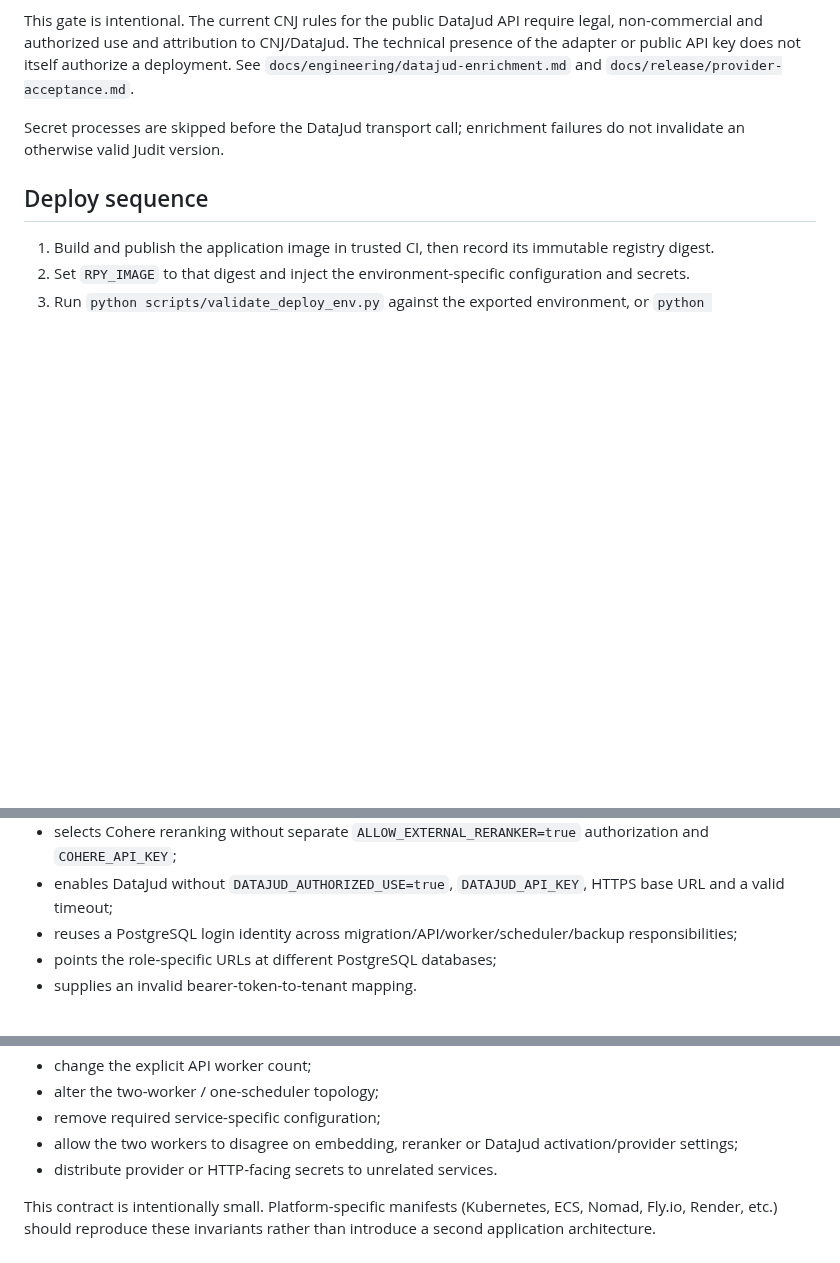
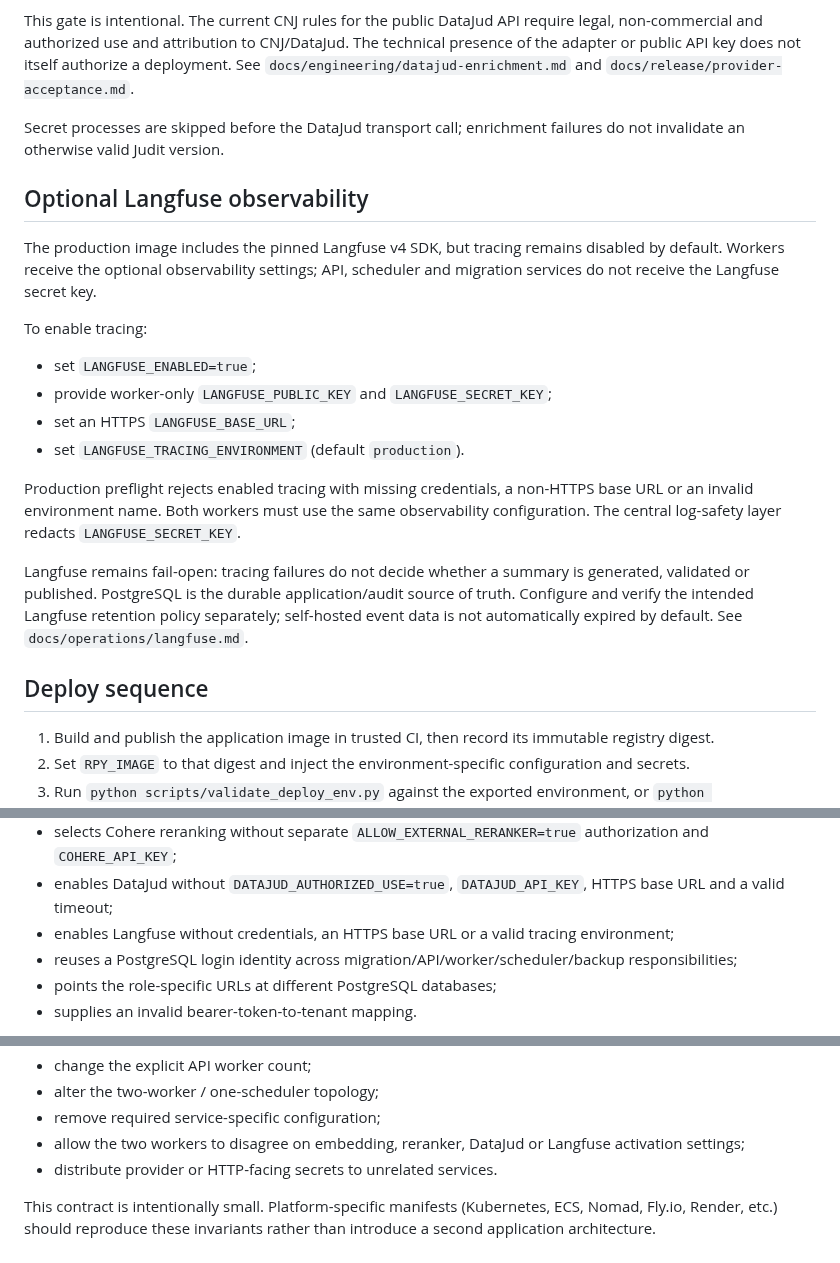
Before and after one commit to oigorbrito/rpy, a Markdown page: docs/deployment/production.md, 3 parts joined by grey strips. Rendered like a GitHub page; blank space fills up the shorter version.

Commit message:
docs: add optional Langfuse production contract

```diff
--- a/docs/deployment/production.md
+++ b/docs/deployment/production.md
@@ -138,6 +138,21 @@ This gate is intentional. The current CNJ rules for the public DataJud API requi
 
 Secret processes are skipped before the DataJud transport call; enrichment failures do not invalidate an otherwise valid Judit version.
 
+## Optional Langfuse observability
+
+The production image includes the pinned Langfuse v4 SDK, but tracing remains disabled by default. Workers receive the optional observability settings; API, scheduler and migration services do not receive the Langfuse secret key.
+
+To enable tracing:
+
+- set `LANGFUSE_ENABLED=true`;
+- provide worker-only `LANGFUSE_PUBLIC_KEY` and `LANGFUSE_SECRET_KEY`;
+- set an HTTPS `LANGFUSE_BASE_URL`;
+- set `LANGFUSE_TRACING_ENVIRONMENT` (default `production`).
+
+Production preflight rejects enabled tracing with missing credentials, a non-HTTPS base URL or an invalid environment name. Both workers must use the same observability configuration. The central log-safety layer redacts `LANGFUSE_SECRET_KEY`.
+
+Langfuse remains fail-open: tracing failures do not decide whether a summary is generated, validated or published. PostgreSQL is the durable application/audit source of truth. Configure and verify the intended Langfuse retention policy separately; self-hosted event data is not automatically expired by default. See `docs/operations/langfuse.md`.
+
 ## Deploy sequence
 
 1. Build and publish the application image in trusted CI, then record its immutable registry digest.
@@ -168,6 +183,7 @@ The deploy-environment preflight rejects configuration that:
 - enables BGE reranking without an absolute `BGE_RERANKER_PATH`;
 - selects Cohere reranking without separate `ALLOW_EXTERNAL_RERANKER=true` authorization and `COHERE_API_KEY`;
 - enables DataJud without `DATAJUD_AUTHORIZED_USE=true`, `DATAJUD_API_KEY`, HTTPS base URL and a valid timeout;
+- enables Langfuse without credentials, an HTTPS base URL or a valid tracing environment;
 - reuses a PostgreSQL login identity across migration/API/worker/scheduler/backup responsibilities;
 - points the role-specific URLs at different PostgreSQL databases;
 - supplies an invalid bearer-token-to-tenant mapping.
@@ -183,7 +199,7 @@ The compose validator rejects changes that:
 - change the explicit API worker count;
 - alter the two-worker / one-scheduler topology;
 - remove required service-specific configuration;
-- allow the two workers to disagree on embedding, reranker or DataJud activation/provider settings;
+- allow the two workers to disagree on embedding, reranker, DataJud or Langfuse activation settings;
 - distribute provider or HTTP-facing secrets to unrelated services.
 
 This contract is intentionally small. Platform-specific manifests (Kubernetes, ECS, Nomad, Fly.io, Render, etc.) should reproduce these invariants rather than introduce a second application architecture.
```
